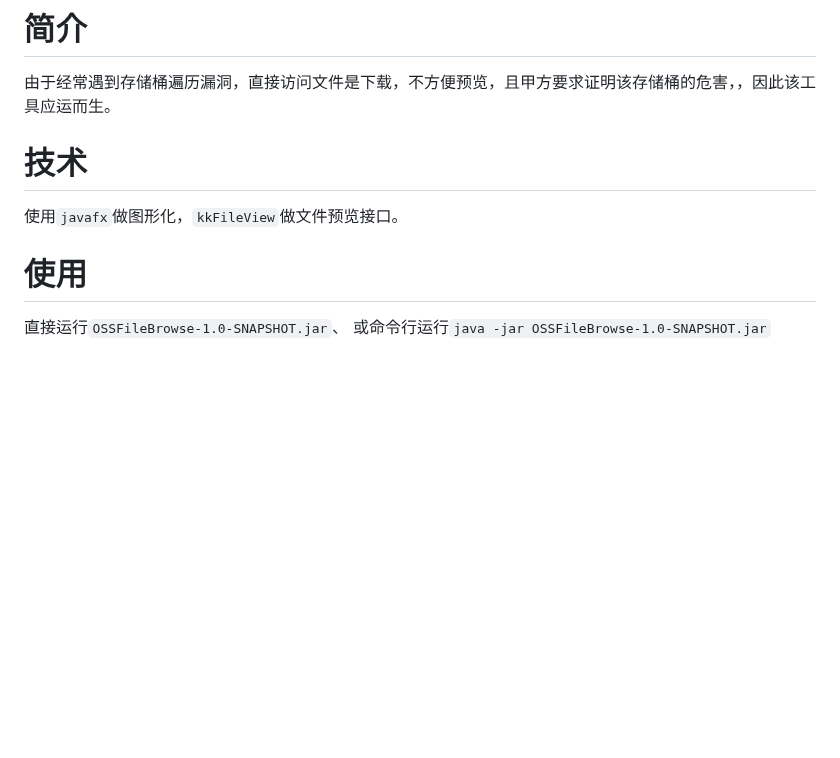
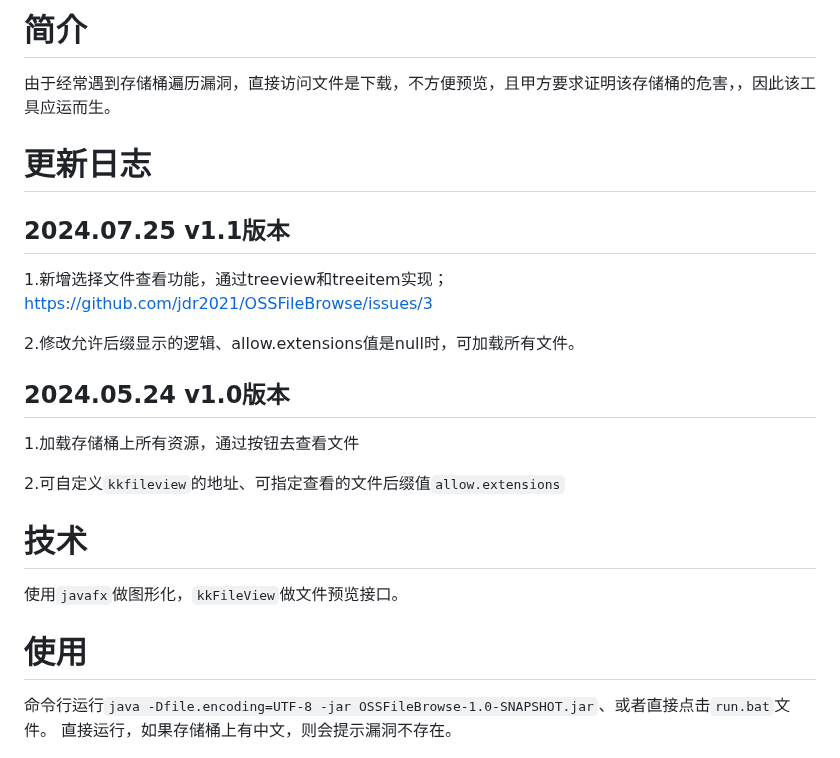
Before and after one commit to jdr2021/OSSFileBrowse, a Markdown page: README.md, the part around one of its changes. Rendered like a GitHub page; blank space fills up the shorter version.

```diff
--- a/README.md
+++ b/README.md
@@ -1,13 +1,26 @@
 # 简介
 
 由于经常遇到存储桶遍历漏洞，直接访问文件是下载，不方便预览，且甲方要求证明该存储桶的危害，，因此该工具应运而生。
+
+# 更新日志
+## 2024.07.25 v1.1版本
+
+1.新增选择文件查看功能，通过treeview和treeitem实现；
+<https://github.com/jdr2021/OSSFileBrowse/issues/3>
+
+2.修改允许后缀显示的逻辑、allow.extensions值是null时，可加载所有文件。
+
+## 2024.05.24 v1.0版本
+1.加载存储桶上所有资源，通过按钮去查看文件
+
+2.可自定义`kkfileview`的地址、可指定查看的文件后缀值`allow.extensions`
 
 # 技术
 使用`javafx`做图形化，`kkFileView`做文件预览接口。
 
 # 使用
-直接运行`OSSFileBrowse-1.0-SNAPSHOT.jar`、
-或命令行运行`java -jar OSSFileBrowse-1.0-SNAPSHOT.jar`
+命令行运行`java -Dfile.encoding=UTF-8 -jar OSSFileBrowse-1.0-SNAPSHOT.jar`、或者直接点击`run.bat`文件。
+直接运行，如果存储桶上有中文，则会提示漏洞不存在。
 
 <img src="./images/1.png">
 
```
Also changed, not shown: other parts of README.md (+1 -10 lines), images/3.png, images/4.png (deleted), images/img.png (deleted), 5 other files.
